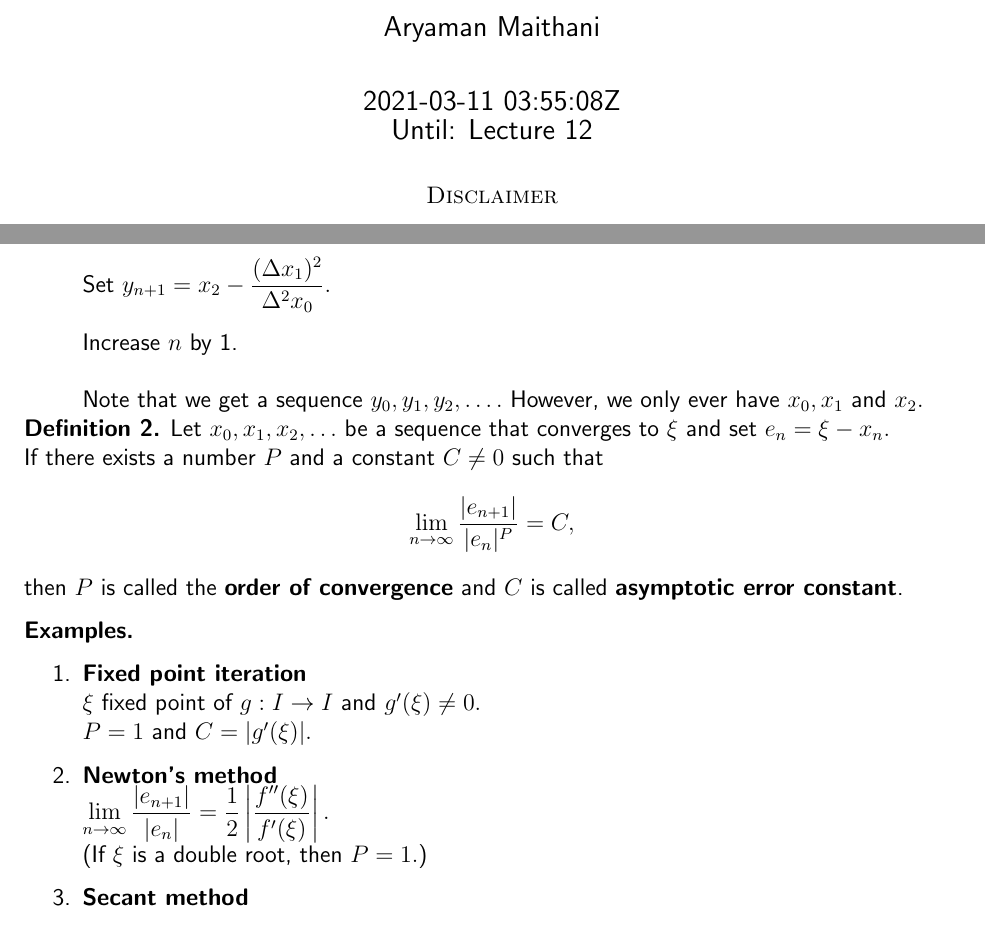
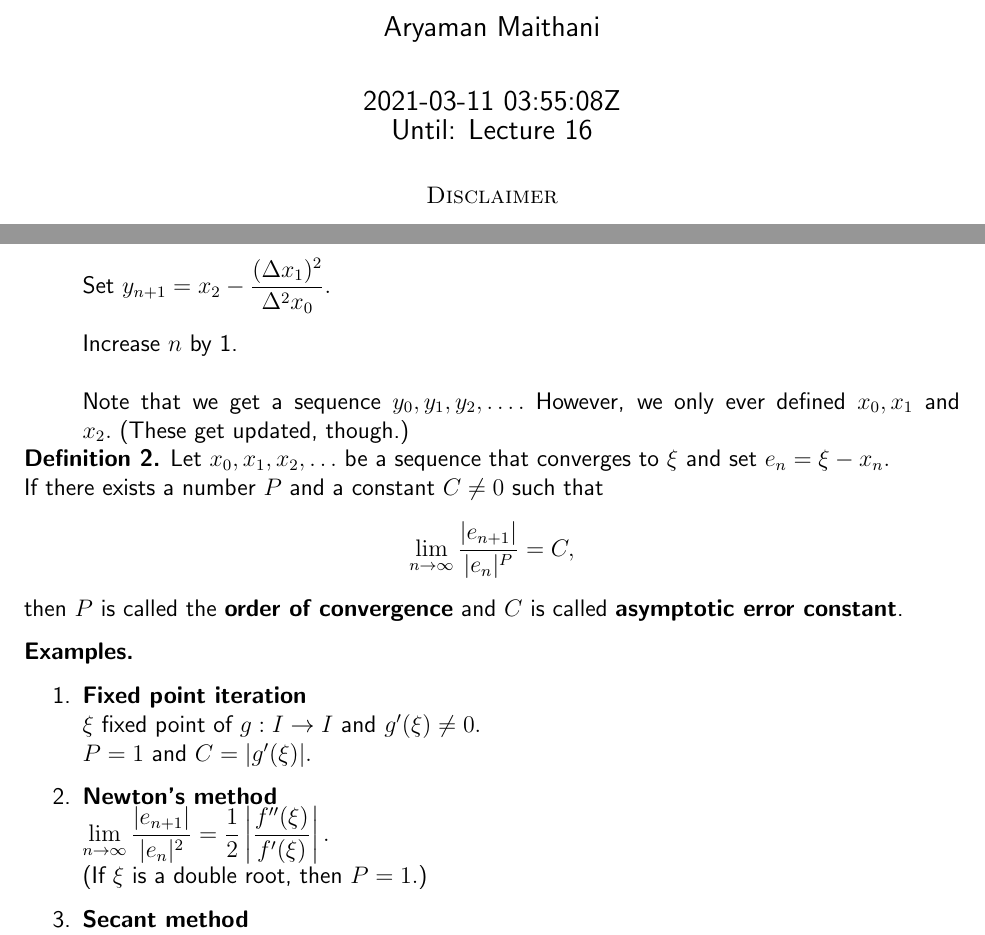
Before and after one commit to aryamanmaithani/math, a LaTeX document (ma-214/notes.tex): two parts of pages 1 and 11 of 21, joined at a grey line, cut so that both start at the same text. Compiled offline with pdfLaTeX.

Commit message:
updated till lec 16

```diff
--- a/ma-214/notes.tex
+++ b/ma-214/notes.tex
@@ -47,7 +47,7 @@
 \title{MA 214: Numerical Analysis Notes}
 \author{Aryaman Maithani}
 \date{\DTMnow\\
-Until: Lecture 12}
+Until: Lecture 16}
 
 \begin{document}
 \maketitle
@@ -386,7 +386,7 @@ Let $f$ be a continuous function on $[a_0, b_0]$ such that $f(a_0)f(b_0) < 0$ in
 	Calculate $\Delta x_1$ and $\Delta^2x_0.$\\~\\
 	Set $y_{n+1} = x_2 - \dfrac{(\Delta x_1)^2}{\Delta^2x_0}.$\\~\\
 	Increase $n$ by 1.\\~\\
-	Note that we get a sequence $y_0, y_1, y_2, \ldots.$ However, we only ever have $x_0, x_1$ and $x_2.$
+	Note that we get a sequence $y_0, y_1, y_2, \ldots.$ However, we only ever defined $x_0, x_1$ and $x_2.$ (These get updated, though.)
 \end{enumerate}
 
 \begin{defn}
@@ -402,7 +402,7 @@ Let $f$ be a continuous function on $[a_0, b_0]$ such that $f(a_0)f(b_0) < 0$ in
 	$\xi$ fixed point of $g:I\to I$ and $g'(\xi) \neq 0.$\\
 	$P = 1$ and $C = |g'(\xi)|.$
 	\item \textbf{Newton's method}\\
-	$\displaystyle\lim_{n\to \infty}\frac{|e_{n+1}|}{|e_n|} = \frac{1}{2}\left|\frac{f''(\xi)}{f'(\xi)}\right|.$\\
+	$\displaystyle\lim_{n\to \infty}\frac{|e_{n+1}|}{|e_n|^2} = \frac{1}{2}\left|\frac{f''(\xi)}{f'(\xi)}\right|.$\\
 	(If $\xi$ is a double root, then $P = 1.$)
 	\item \textbf{Secant method}
 	\[|e_{n+1}| = C|e_n||e_{n-1}|\]
```
Also changed, not shown: ma-214/notes.pdf.
